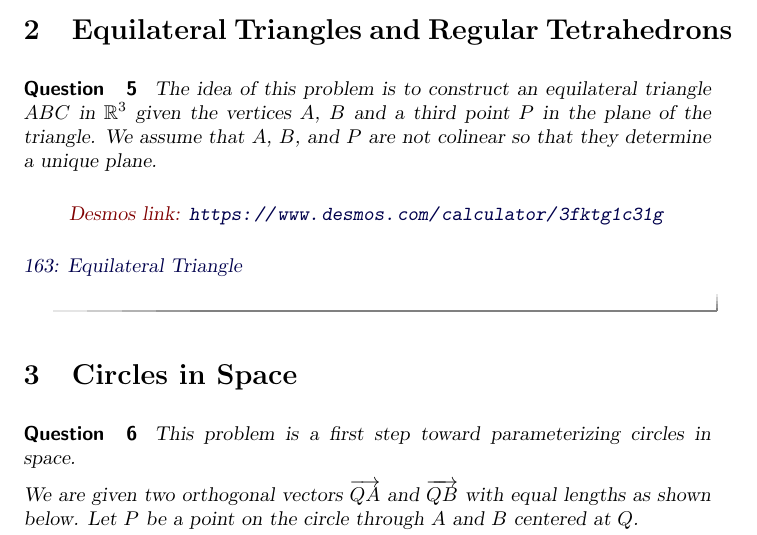
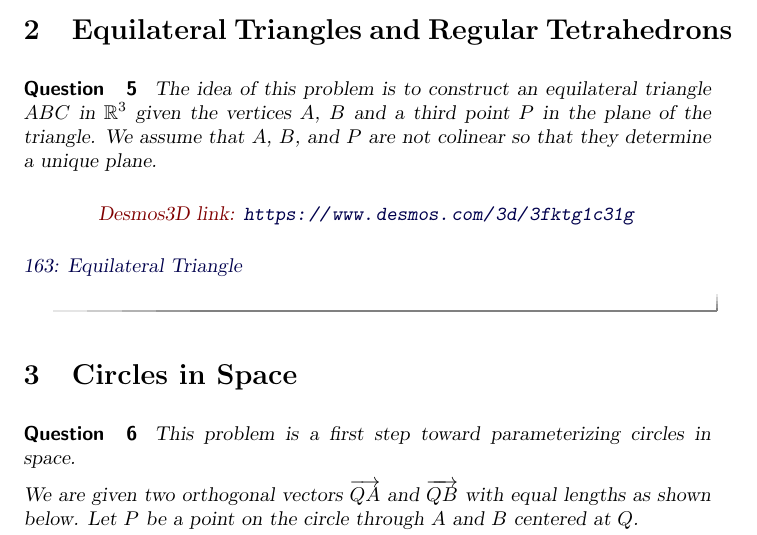
Before and after one commit to fkuczmar/Calculus3, a LaTeX document (CrossProduct1/CrossProduct1.tex): part of page 4 of 5, cut so that both start at the same text. Compiled offline with pdfLaTeX.

Commit message:
CrossProduct1

```diff
--- a/CrossProduct1/CrossProduct1.tex
+++ b/CrossProduct1/CrossProduct1.tex
@@ -180,7 +180,7 @@ The idea of this problem is to construct an equilateral triangle $ABC$ in $\math
 
 \begin{onlineOnly}
     \begin{center}
-\desmos{3fktg1c31g}{900}{600}
+\desmosThreeD{3fktg1c31g}{900}{600}
 \end{center}
 \end{onlineOnly}
 
```
